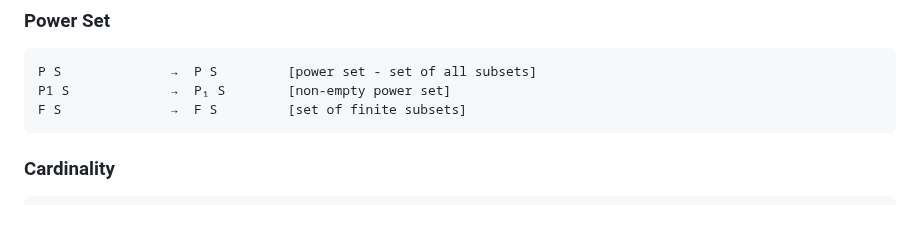
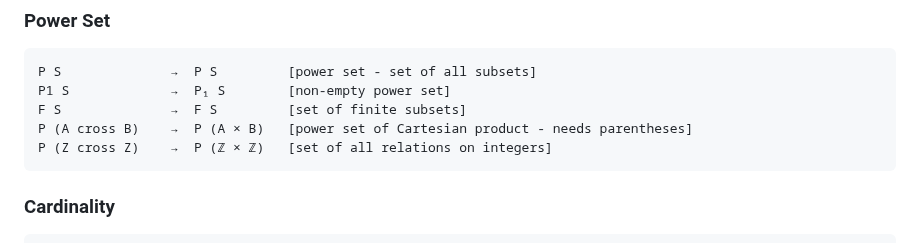
Before and after one commit to jmf-pobox/txt2tex, a Markdown page: USER-GUIDE.md, the part around the change. Drawn GitHub-style; blank space fills up the shorter version.

Commit message:
Add complete Question 6 solutions with fuzz validation
Question 6 parts (a) through (e) now fully implemented:
- (a) Squares of even integers using z * z
- (b) Cubes of squares using expanded multiplication
- (c) Square-cube pairs with Cartesian product P (Z cross Z)
- (d) Identity square-cube pairs
- (e) Integers that are squares or cubes

All solutions use axdef blocks for fuzz type checking.
Powers expanded to multiplication for fuzz compatibility.

Updated USER-GUIDE.md with power set of Cartesian product examples.

🤖 Generated with [Claude Code](https://claude.com/claude-code)

Co-Authored-By: Claude <noreply@anthropic.com>

````diff
--- a/USER-GUIDE.md
+++ b/USER-GUIDE.md
@@ -312,6 +312,8 @@ A \ B            →  A ∖ B       [set difference]
 P S              →  P S         [power set - set of all subsets]
 P1 S             →  P₁ S        [non-empty power set]
 F S              →  F S         [set of finite subsets]
+P (A cross B)    →  P (A × B)   [power set of Cartesian product - needs parentheses]
+P (Z cross Z)    →  P (ℤ × ℤ)   [set of all relations on integers]
 ```
 
 ### Cardinality
````
